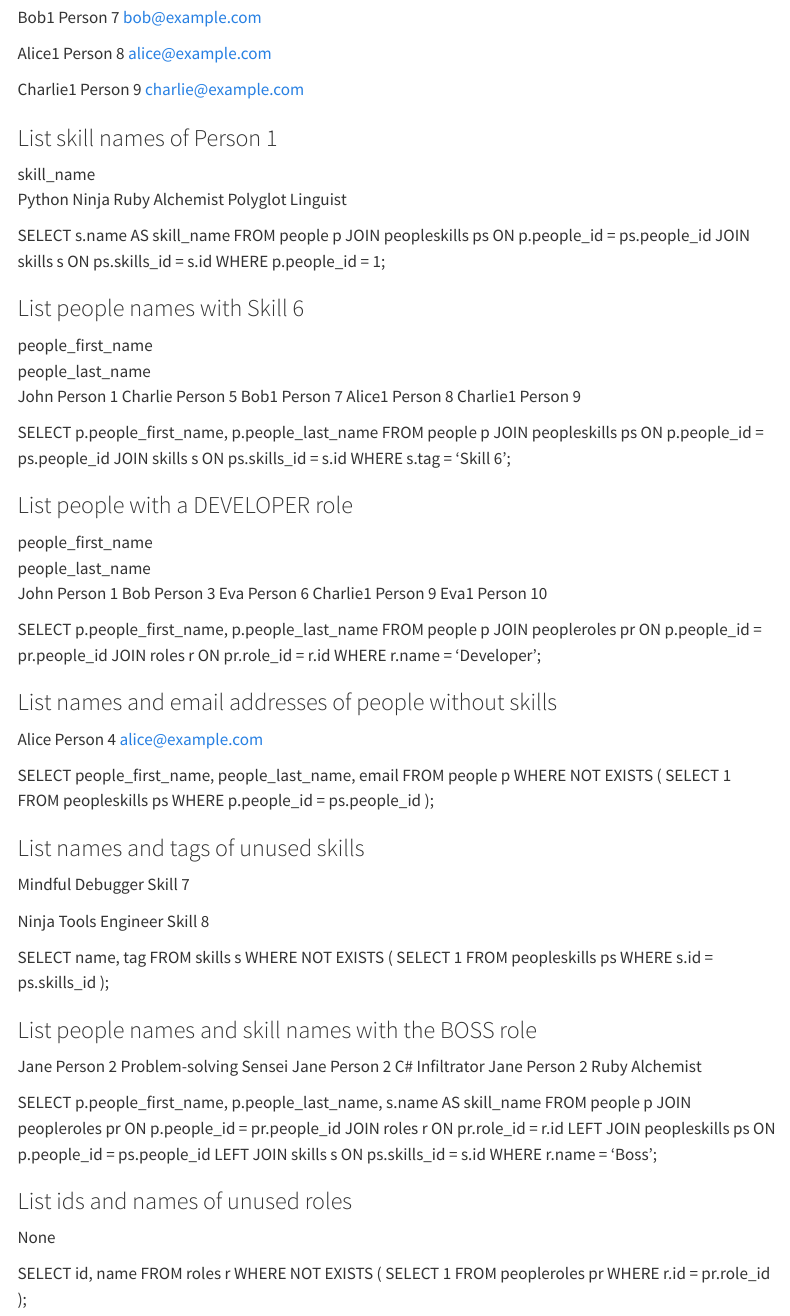
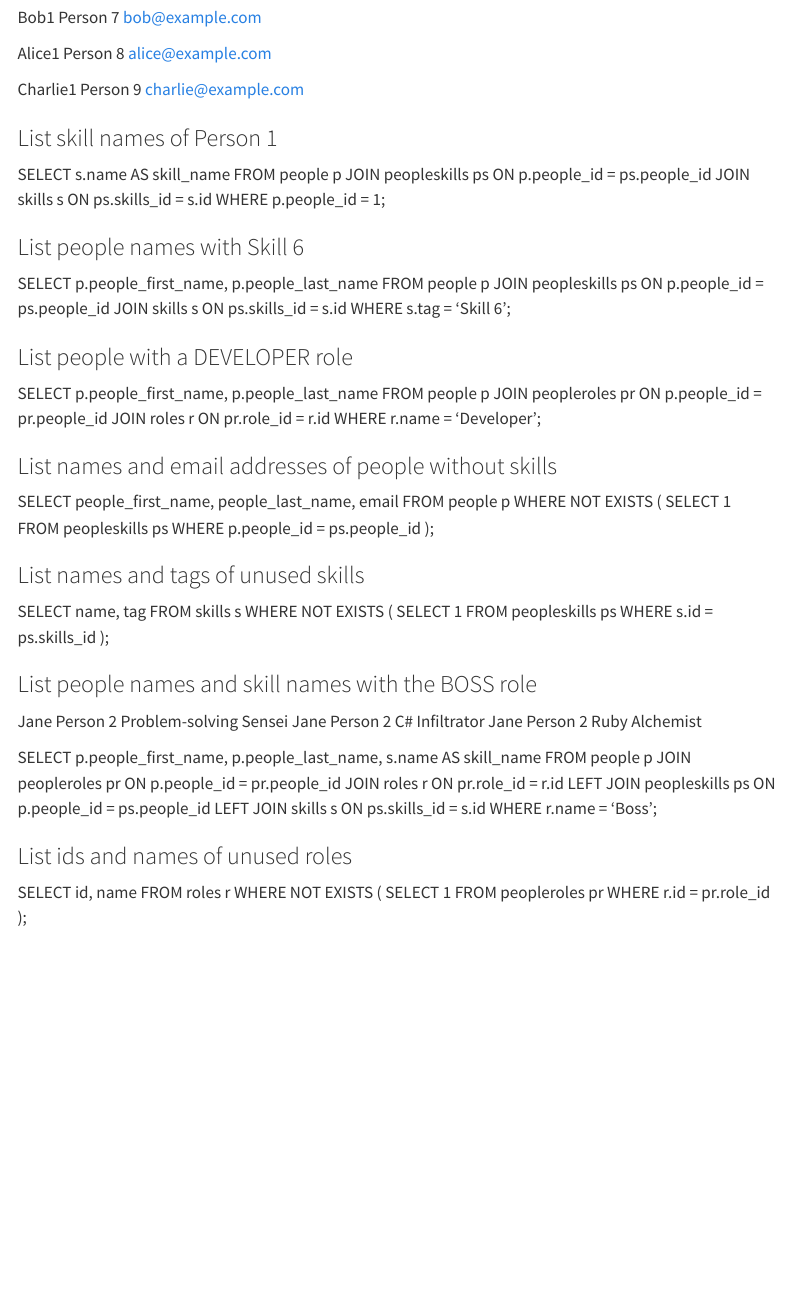
Before and after one commit to cmsc-vcu/cmsc508-fa2023-hw7-Anisha2608, a Quarto document (hw7/hw7.qmd): the page in a window 1100 px wide, from 2480 px down. Rendered offline with R 4.5, knitr and Pandoc in place of Quarto, with nearby package versions; some code elsewhere in the file could not run offline; menus at the side of the page are left out.

Commit message:
Update hw7.qmd

```diff
--- a/hw7/hw7.qmd
+++ b/hw7/hw7.qmd
@@ -252,11 +253,6 @@ charlie@example.com
 
 ### List skill names of Person 1
 
-skill_name
-Python Ninja
-Ruby Alchemist
-Polyglot Linguist
-
 SELECT s.name AS skill_name
 FROM people p
 JOIN peopleskills ps ON p.people_id = ps.people_id
@@ -265,20 +261,6 @@ WHERE p.people_id = 1;
 
 
 ### List people names with Skill 6
-
-people_first_name
-people_last_name
-John
-Person 1
-Charlie
-Person 5
-Bob1
-Person 7
-Alice1
-Person 8
-Charlie1
-Person 9
-
 
 SELECT p.people_first_name, p.people_last_name
 FROM people p
@@ -289,19 +271,6 @@ WHERE s.tag = 'Skill 6';
 
 ### List people with a DEVELOPER role
 
-people_first_name
-people_last_name
-John
-Person 1
-Bob
-Person 3
-Eva
-Person 6
-Charlie1
-Person 9
-Eva1
-Person 10
-
 SELECT p.people_first_name, p.people_last_name
 FROM people p
 JOIN peopleroles pr ON p.people_id = pr.people_id
@@ -310,10 +279,6 @@ WHERE r.name = 'Developer';
 
 
 ### List names and email addresses of people without skills
-
-Alice
-Person 4
-alice@example.com
 
 SELECT people_first_name, people_last_name, email
 FROM people p
@@ -325,13 +290,6 @@ WHERE NOT EXISTS (
 
 
 ### List names and tags of unused skills
-
-Mindful Debugger
-Skill 7
-
-
-Ninja Tools Engineer
-Skill 8
 
 SELECT name, tag
 FROM skills s
@@ -365,8 +323,6 @@ WHERE r.name = 'Boss';
 
 ### List ids and names of unused roles
 
-None
-
 SELECT id, name
 FROM roles r
 WHERE NOT EXISTS (
```
Also changed, not shown: hw7/hw7.qmd (1 more changed lines).
